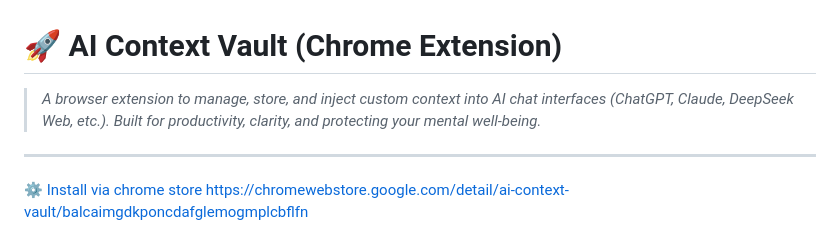
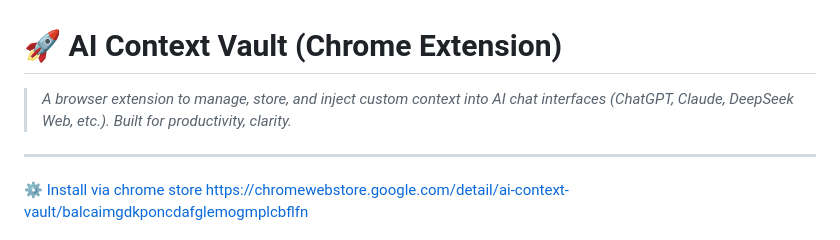
Before and after one commit to Cloud-Blaze/ai-context-vault, a Markdown page: README.md, the part around the change. Rendered like a GitHub page.

```diff
--- a/README.md
+++ b/README.md
@@ -1,6 +1,6 @@
 # 🚀 AI Context Vault (Chrome Extension)
 
-> _A browser extension to manage, store, and inject custom context into AI chat interfaces (ChatGPT, Claude, DeepSeek Web, etc.). Built for productivity, clarity, and protecting your mental well-being._
+> _A browser extension to manage, store, and inject custom context into AI chat interfaces (ChatGPT, Claude, DeepSeek Web, etc.). Built for productivity, clarity._
 
 ---
 
```
